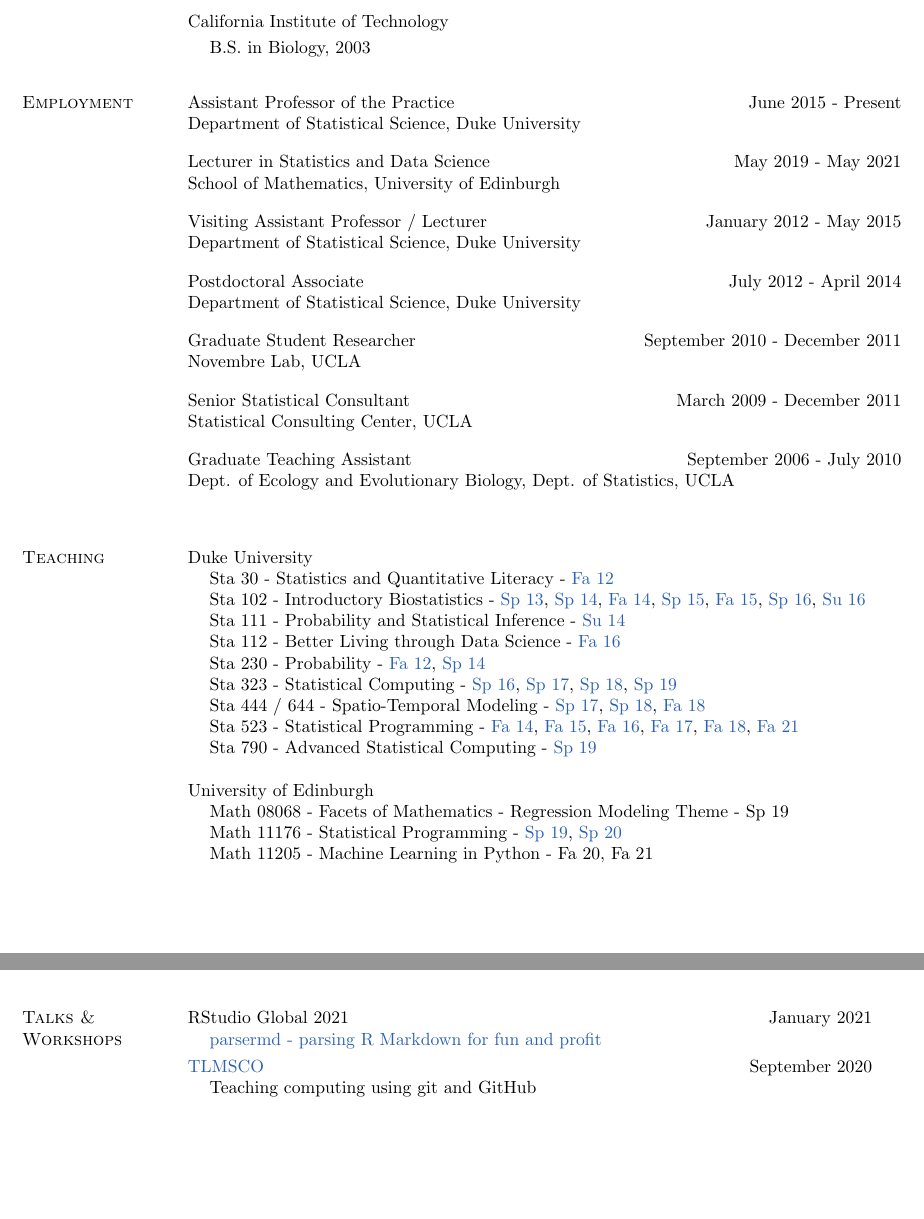
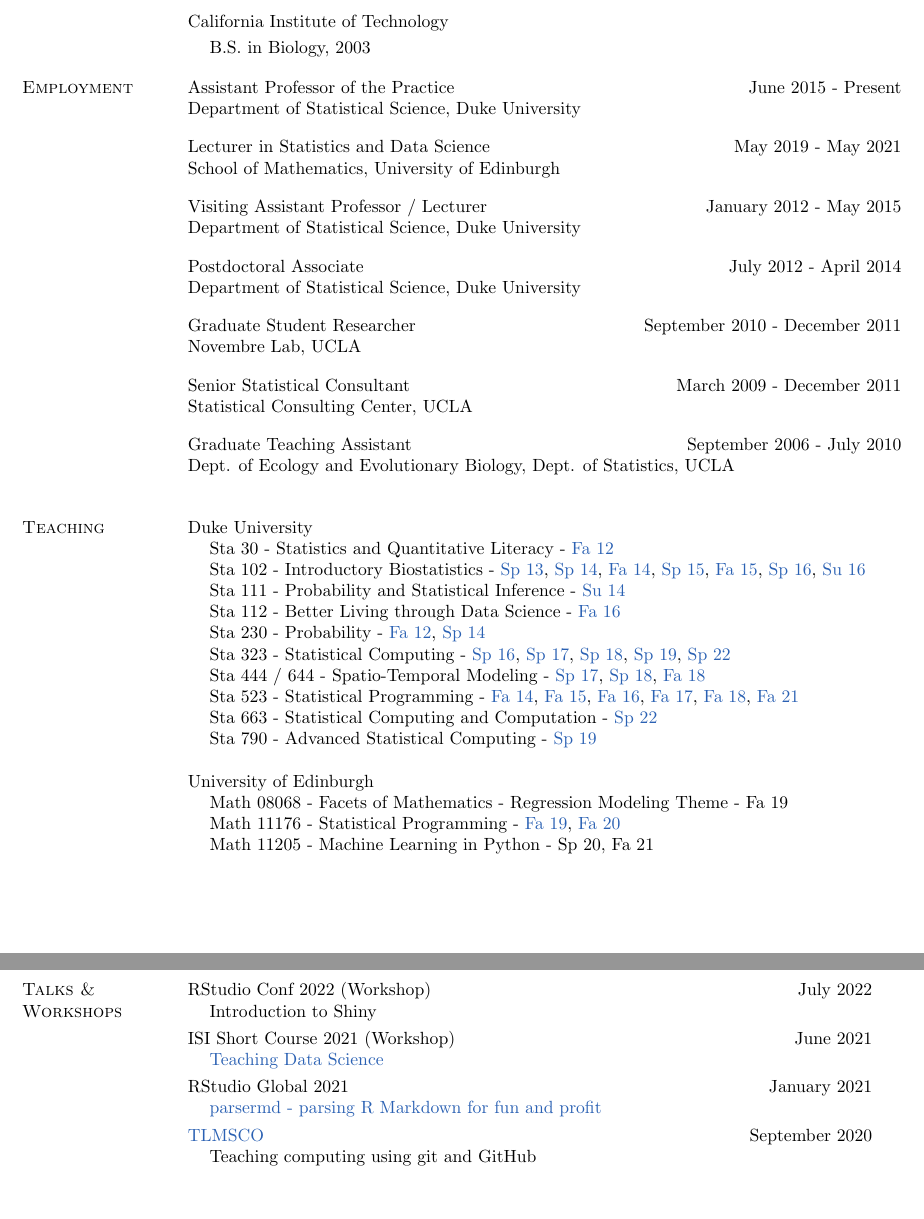
Before and after one commit to rundel/rundel.github.io, a LaTeX CV (CV/Rundel-CV.tex): two parts of pages 1 and 2 of 4 before the commit and two parts of pages 1 and 3 of 4 after it, joined at a grey line, cut so that both start at the same text, the shorter picture padded with empty space. Compiled offline with pdfLaTeX.

Commit message:
Update from https://github.com/rundel/website/commit/7f294b643b057f2fbec5cc22714ffc3c15709a6d

```diff
--- a/CV/Rundel-CV.tex
+++ b/CV/Rundel-CV.tex
@@ -74,7 +74,6 @@ California Institute of Technology
 \item[] B.S. in Biology, 2003
 \end{list1}
 
-\vspace{3mm}
 
 %
 
@@ -107,7 +106,6 @@ Senior Statistical Consultant \hfill March 2009 - December 2011 \\
 Graduate Teaching Assistant \hfill September 2006 - July 2010 \\
 {Dept. of Ecology and Evolutionary Biology, Dept. of Statistics}, UCLA \\
 
-\vspace{3mm}
 
 \section{\sc Teaching}
 
@@ -125,12 +123,15 @@ Duke University
 
 \item[] Sta 230 - Probability - \href{http://stat.duke.edu/courses/Spring12/sta104.1}{Fa 12}, \href{https://stat.duke.edu/~cr173/Sta230_Sp14/}{Sp 14}
 
-\item[] Sta 323 - Statistical Computing - \href{http://stat.duke.edu/~cr173/Sta323_Sp16/}{Sp 16}, \href{http://stat.duke.edu/~cr173/Sta323_Sp17/}{Sp 17}, \href{http://stat.duke.edu/~cr173/Sta323_Sp18/}{Sp 18}, \href{http://stat.duke.edu/~cr173/Sta323_Sp19/}{Sp 19}
+\item[] Sta 323 - Statistical Computing - \href{http://stat.duke.edu/~cr173/Sta323_Sp16/}{Sp 16}, \href{http://stat.duke.edu/~cr173/Sta323_Sp17/}{Sp 17}, \href{http://stat.duke.edu/~cr173/Sta323_Sp18/}{Sp 18}, \href{http://stat.duke.edu/~cr173/Sta323_Sp19/}{Sp 19}, \href{https://sta323-sp22.github.io/}{Sp 22}
 
 \item[] Sta 444 / 644 - Spatio-Temporal Modeling - \href{http://stat.duke.edu/~cr173/Sta444_Sp17/}{Sp 17}, \href{http://stat.duke.edu/~cr173/Sta444_Sp18/}{Sp 18}, \href{http://stat.duke.edu/~cr173/Sta444_Fa18/}{Fa 18}
 
 \item[] Sta 523 - Statistical Programming - \href{https://stat.duke.edu/~cr173/Sta523_Fa14/}{Fa 14}, \href{https://stat.duke.edu/~cr173/Sta523_Fa15/}{Fa 15}, \href{https://stat.duke.edu/~cr173/Sta523_Fa16/}{Fa 16}, \href{https://stat.duke.edu/~cr173/Sta523_Fa17/}{Fa 17}, \href{https://stat.duke.edu/~cr173/Sta523_Fa18/}{Fa 18},
 \href{https://sta523-fa21.github.io/}{Fa 21}
+
+\item[] Sta 663 - Statistical Computing and Computation - \href{https://sta663-sp22.github.io/}{Sp 22}
+
 
 \item[] Sta 790 - Advanced Statistical Computing - \href{http://stat.duke.edu/~cr173/Sta790_Sp16/}{Sp 19}
 \end{list1}
@@ -138,11 +139,11 @@ Duke University
 University of Edinburgh
 
 \begin{list1}
-\item[] Math 08068 - Facets of Mathematics - Regression Modeling Theme - Sp 19
+\item[] Math 08068 - Facets of Mathematics - Regression Modeling Theme - Fa 19
 
-\item[] Math 11176 - Statistical Programming - \href{https://statprog-s1-2019.github.io/}{Sp 19}, \href{https://statprog-s1-2020.github.io/}{Sp 20}
+\item[] Math 11176 - Statistical Programming - \href{https://statprog-s1-2019.github.io/}{Fa 19}, \href{https://statprog-s1-2020.github.io/}{Fa 20}
 
-\item[] Math 11205 - Machine Learning in Python - Fa 20, Fa 21
+\item[] Math 11205 - Machine Learning in Python - Sp 20, Fa 21
 \end{list1}
 
 \pagebreak
@@ -207,4 +210,17 @@ Rundel C.W. (2002) {\em Genes, Aging, and the Future of Longevity} Engineering \
 \section{\sc Talks \& Workshops}
+
+
+RStudio Conf 2022 (Workshop) \hfill July 2022
+\begin{list1}
+\item[] Introduction to Shiny
+\end{list1}
+\vspace{-3mm}
+
+ISI Short Course 2021 (Workshop) \hfill June 2021
+\begin{list1}
+\item[] \href{https://mine-cetinkaya-rundel.github.io/teach-ds-wsc-2021/}{Teaching Data Science}
+\end{list1}
+\vspace{-3mm}
 
 RStudio Global 2021 \hfill January 2021
 \begin{list1}
@@ -217,8 +233,6 @@ RStudio Global 2021 \hfill January 2021
 \item[] Teaching computing using git and GitHub
 \end{list1}
 \vspace{-3mm}
-
-\pagebreak
 
 JSM 2020 (Invited) \hfill August 2020
 \begin{list1}
```
Also changed, not shown: CV/Rundel-CV.pdf, CV/Rundel-CV.tex (4 more changed lines), 4 other files.
